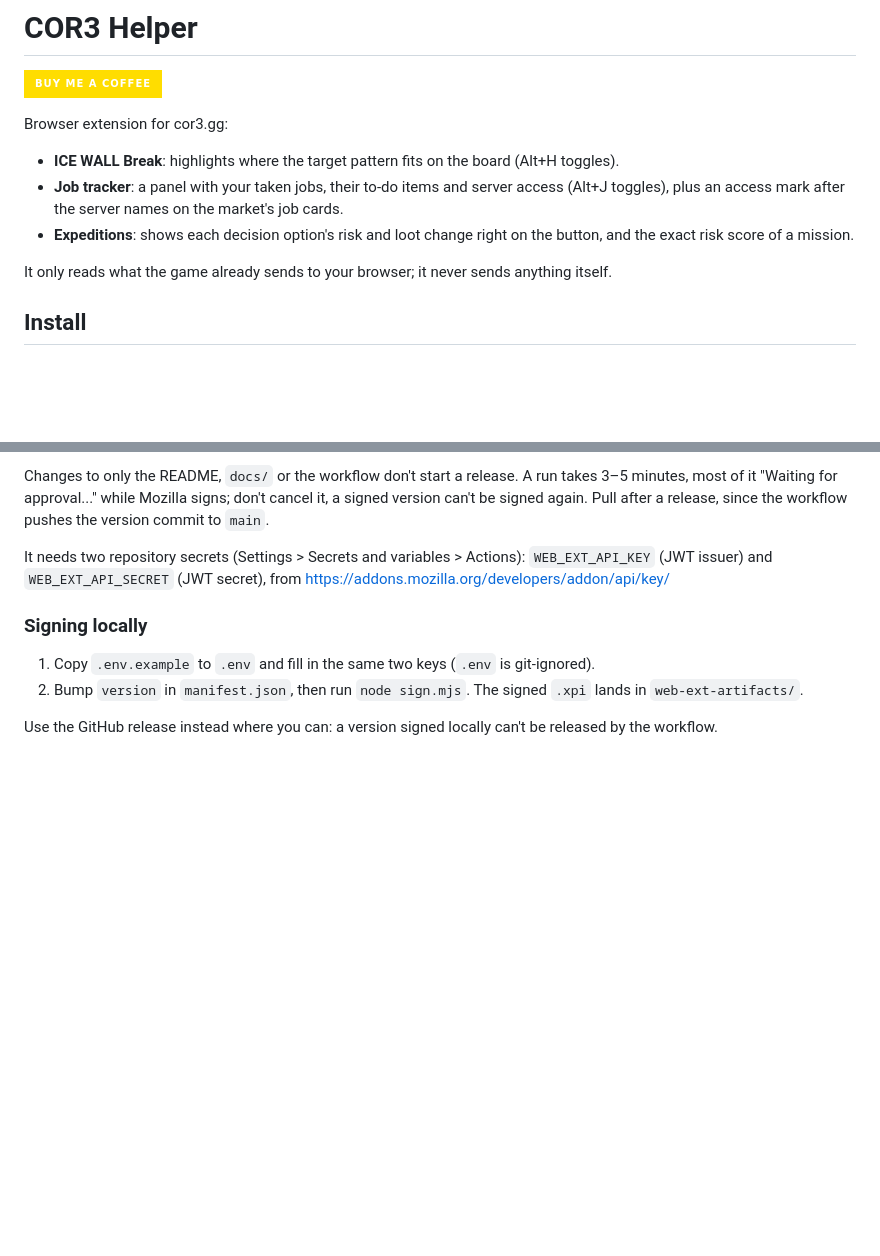
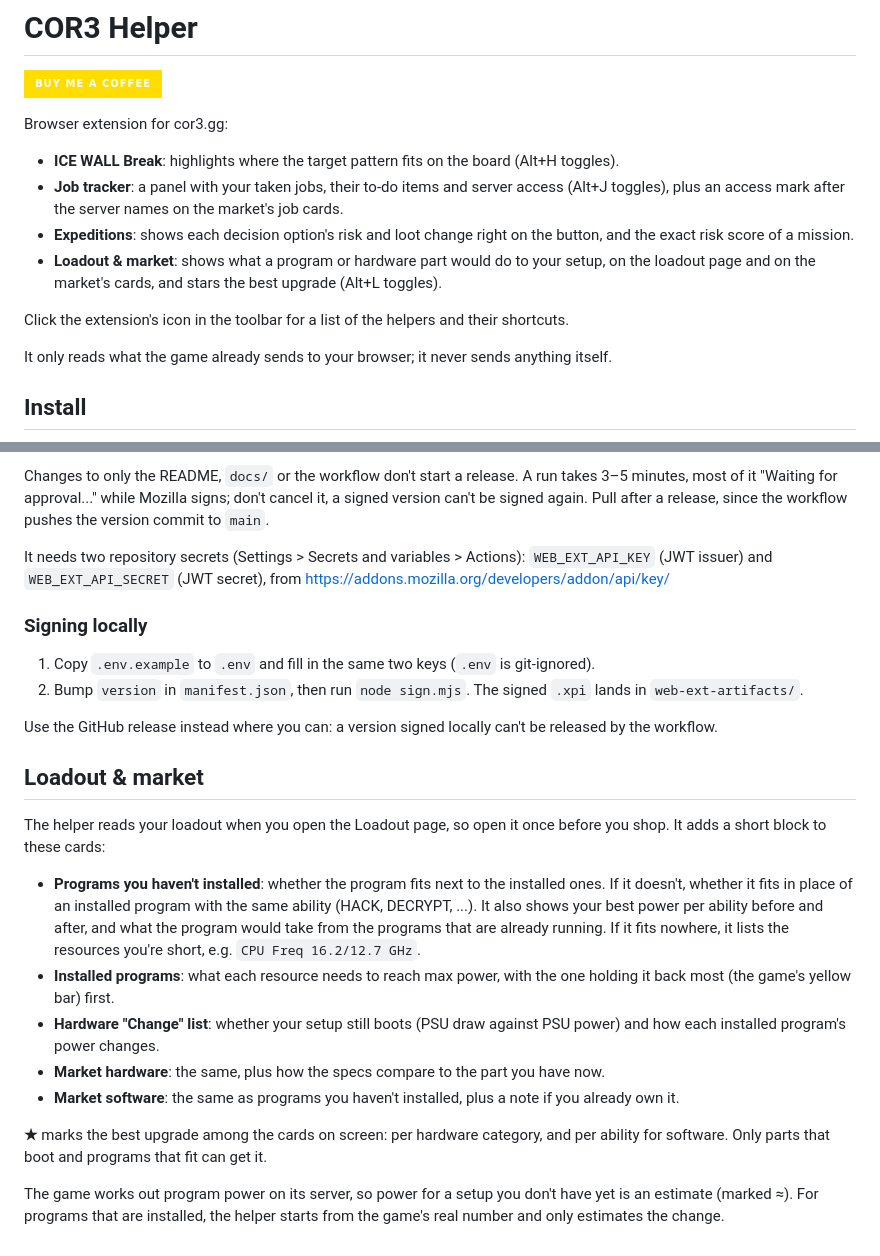
Before and after one commit to Azd325/cor3-companion, a Markdown page: README.md, 2 parts joined by grey strips. Drawn GitHub-style; badges without logos; blank space fills up the shorter version.

```diff
--- a/README.md
+++ b/README.md
@@ -9,6 +9,10 @@ Browser extension for cor3.gg:
   plus an access mark after the server names on the market's job cards.
 - **Expeditions**: shows each decision option's risk and loot change right on the button,
   and the exact risk score of a mission.
+- **Loadout & market**: shows what a program or hardware part would do to your setup, on the
+  loadout page and on the market's cards, and stars the best upgrade (Alt+L toggles).
+
+Click the extension's icon in the toolbar for a list of the helpers and their shortcuts.
 
 It only reads what the game already sends to your browser; it never sends anything itself.
 
@@ -124,3 +128,27 @@ https://addons.mozilla.org/developers/addon/api/key/
    The signed `.xpi` lands in `web-ext-artifacts/`.
 
 Use the GitHub release instead where you can: a version signed locally can't be released by the workflow.
+
+## Loadout & market
+
+The helper reads your loadout when you open the Loadout page, so open it once before you shop.
+It adds a short block to these cards:
+
+- **Programs you haven't installed**: whether the program fits next to the installed ones. If it
+  doesn't, whether it fits in place of an installed program with the same ability (HACK, DECRYPT, ...).
+  It also shows your best power per ability before and after, and what the program would take from the
+  programs that are already running. If it fits nowhere, it lists the resources you're short, e.g.
+  `CPU Freq 16.2/12.7 GHz`.
+- **Installed programs**: what each resource needs to reach max power, with the one holding it back
+  most (the game's yellow bar) first.
+- **Hardware "Change" list**: whether your setup still boots (PSU draw against PSU power) and
+  how each installed program's power changes.
+- **Market hardware**: the same, plus how the specs compare to the part you have now.
+- **Market software**: the same as programs you haven't installed, plus a note if you already own it.
+
+**★** marks the best upgrade among the cards on screen: per hardware category, and per ability for
+software. Only parts that boot and programs that fit can get it.
+
+The game works out program power on its server, so power for a setup you don't have yet is an
+estimate (marked ≈). For programs that are installed, the helper starts from the game's real number
+and only estimates the change.
```
Also changed, not shown: icons/icon-128.png (added), icons/icon-16.png (added), icons/icon-32.png (added), icons/icon-48.png (added), 8 other files.
